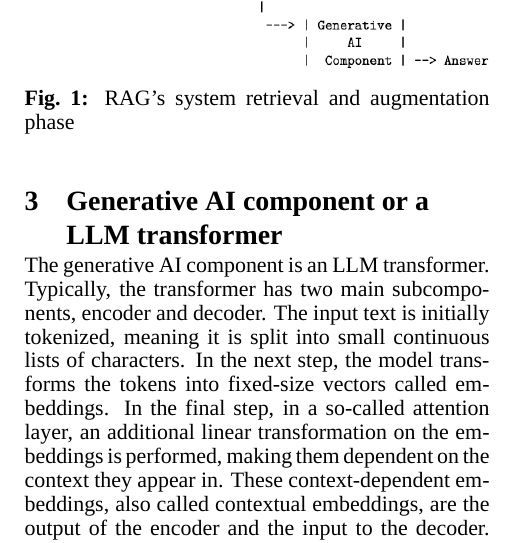
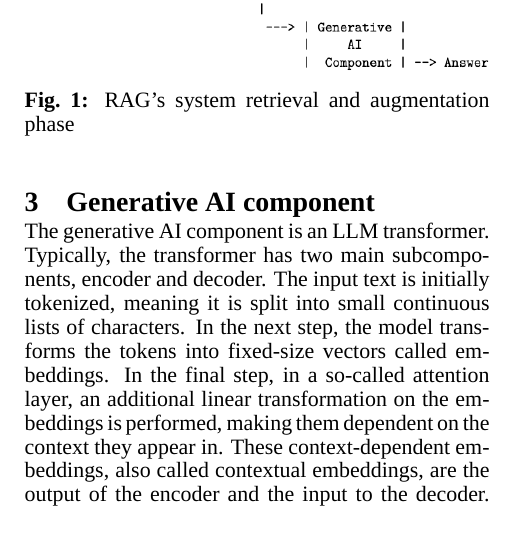
Before and after one commit to mgrabul/RagSystems, a LaTeX document (wesas_jurnal/Retrieval-Augmented Generation_appendix.tex): part of one column of page 2 of 26, cut so that both start at the same text. Compiled offline with XeLaTeX; a missing font is replaced by an installed copy or a similar font.

Commit message:
# Review 3 * Authors are instructed to check section 3. Is it required? --- can be changed to focus more on the component and less on transformers * Changed title

```diff
--- a/wesas_jurnal/Retrieval-Augmented Generation_appendix.tex
+++ b/wesas_jurnal/Retrieval-Augmented Generation_appendix.tex
@@ -190,7 +190,7 @@ simplified RAG process can be seen in the \autoref{fig:rag_system_figure}.
   \label{fig:rag_system_figure}
 \end{figure}
 
-\section{Generative AI component or a LLM transformer}
+\section{Generative AI component}
 
 The generative AI component is an LLM transformer. Typically, the
 transformer has two main subcomponents, encoder and decoder. The
```
Also changed, not shown: wesas_jurnal/Retrieval-Augmented Generation_appendix.pdf.
